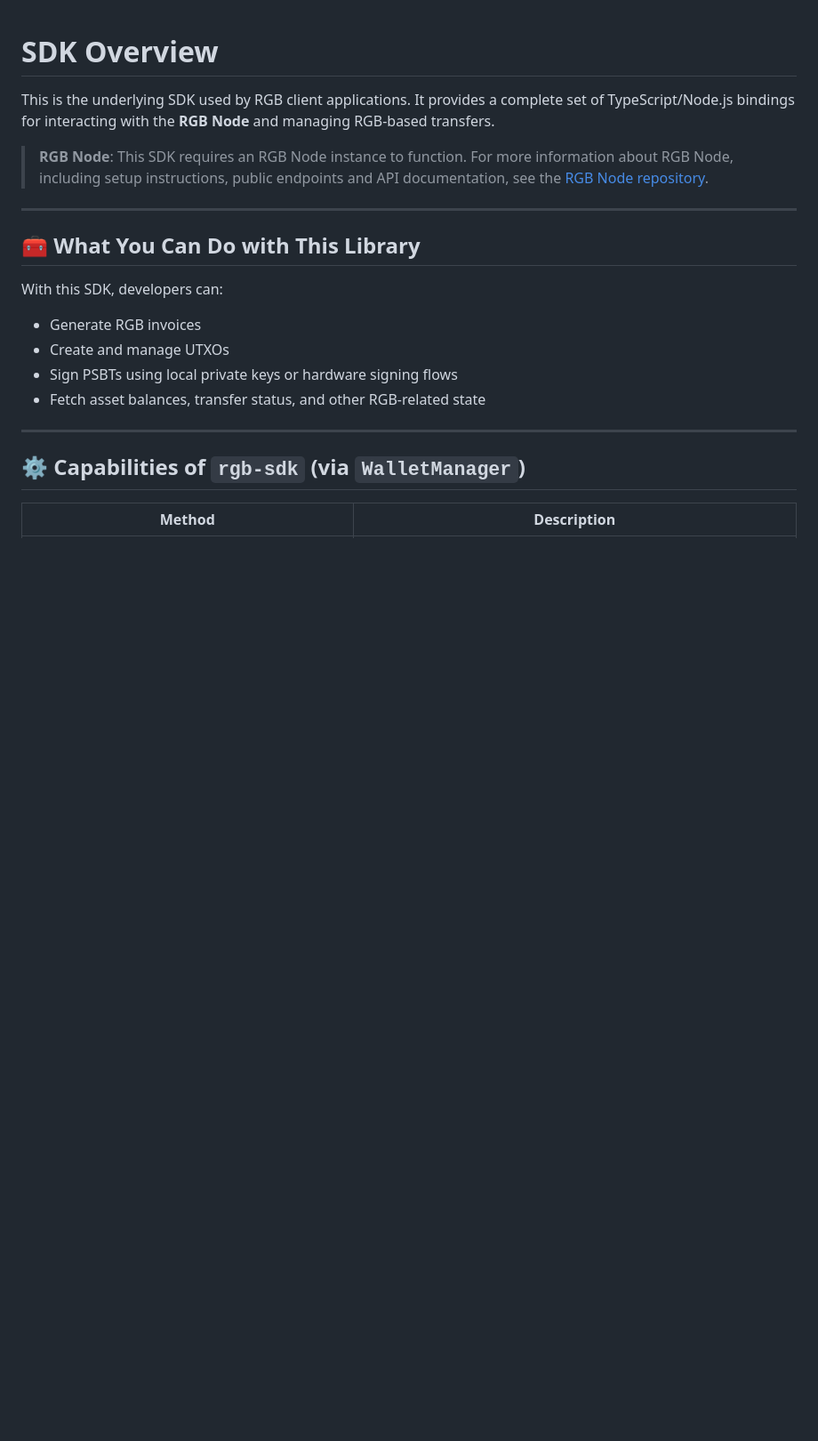
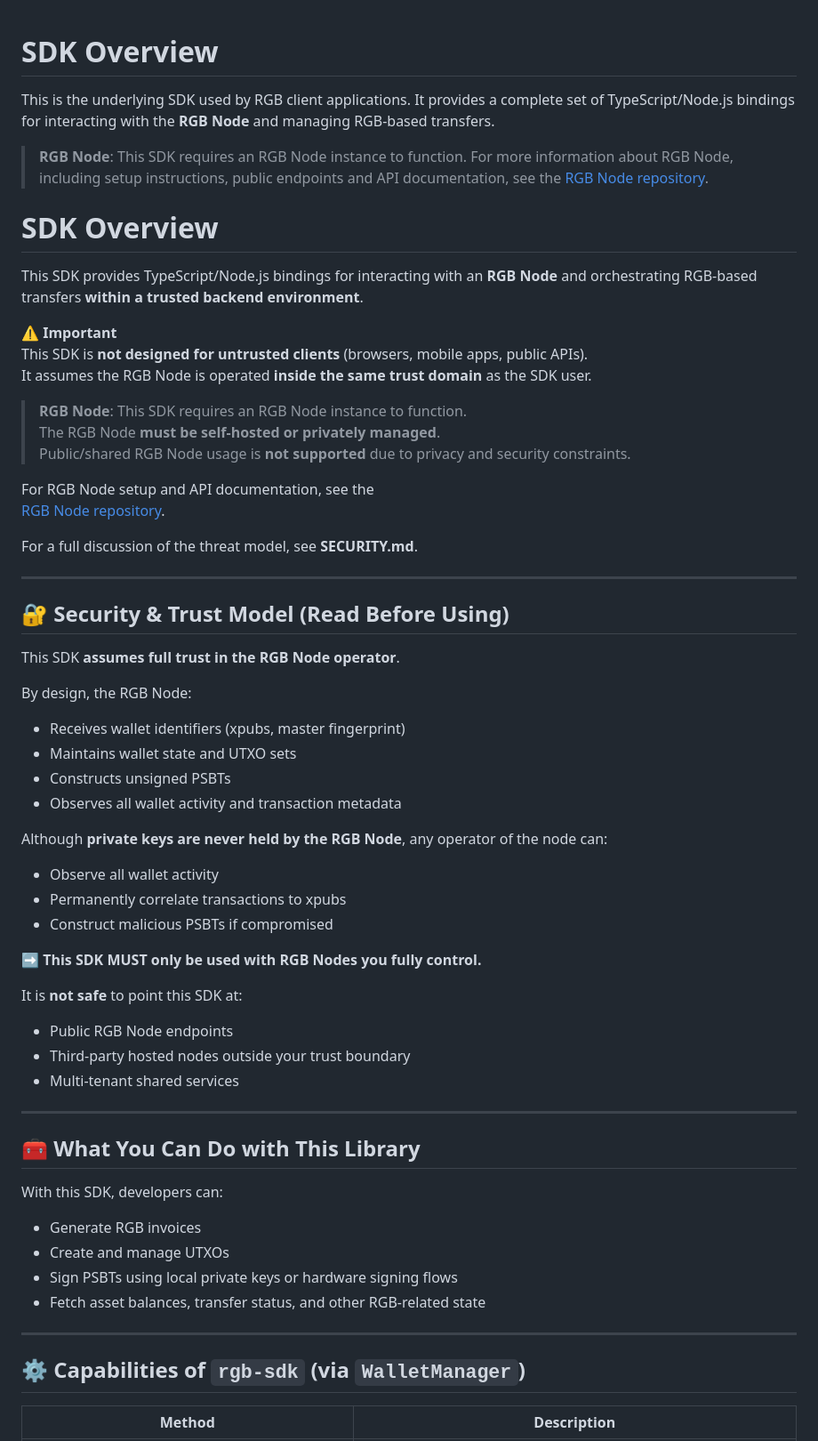
Before and after one commit to RGB-OS/rgb-sdk, a Markdown page: Readme.md, the part around the change. Shown at 89% size. Rendered like a GitHub page; blank space fills up the shorter version.

```diff
--- a/Readme.md
+++ b/Readme.md
@@ -5,6 +5,46 @@ This is the underlying SDK used by RGB client applications. It provides a comple
 
 > **RGB Node**: This SDK requires an RGB Node instance to function. For more information about RGB Node, including setup instructions, public endpoints and API documentation, see the [RGB Node repository](https://github.com/RGB-OS/RGB-Node/tree/public).
 
+SDK Overview
+============
+
+This SDK provides TypeScript/Node.js bindings for interacting with an **RGB Node** and orchestrating RGB-based transfers **within a trusted backend environment**.
+
+⚠️ **Important**\
+This SDK is **not designed for untrusted clients** (browsers, mobile apps, public APIs).\
+It assumes the RGB Node is operated **inside the same trust domain** as the SDK user.
+
+> **RGB Node**: This SDK requires an RGB Node instance to function.\
+> The RGB Node **must be self-hosted or privately managed**.\
+> Public/shared RGB Node usage is **not supported** due to privacy and security constraints.
+
+For RGB Node setup and API documentation, see the\
+[RGB Node repository](https://github.com/RGB-OS/RGB-Node/tree/public).
+
+For a full discussion of the threat model, see **SECURITY.md**.
+* * * * *
+
+🔐 Security & Trust Model (Read Before Using)
+---------------------------------------------
+This SDK **assumes full trust in the RGB Node operator**.
+
+By design, the RGB Node:
+-   Receives wallet identifiers (xpubs, master fingerprint)
+-   Maintains wallet state and UTXO sets
+-   Constructs unsigned PSBTs
+-   Observes all wallet activity and transaction metadata
+
+Although **private keys are never held by the RGB Node**, any operator of the node can:
+-   Observe all wallet activity
+-   Permanently correlate transactions to xpubs
+-   Construct malicious PSBTs if compromised
+
+➡️ **This SDK MUST only be used with RGB Nodes you fully control.**
+
+It is **not safe** to point this SDK at:
+-   Public RGB Node endpoints
+-   Third-party hosted nodes outside your trust boundary
+-   Multi-tenant shared services
 ---
 
 ## 🧰 What You Can Do with This Library
```
